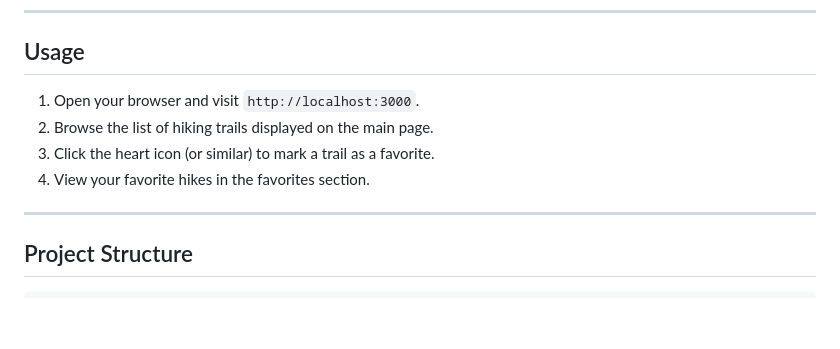
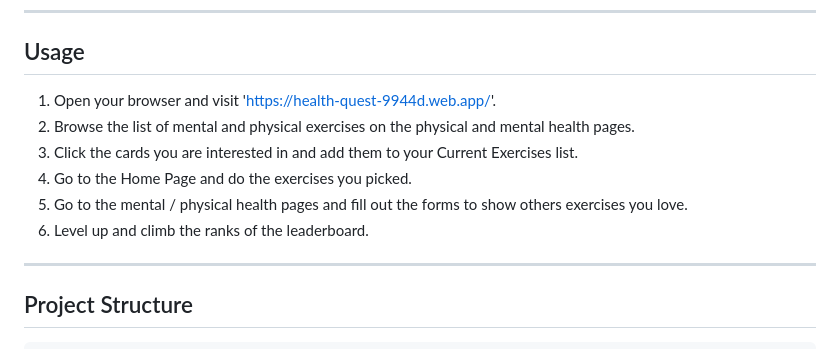
Before and after one commit to NathanH-WasTaken/1800_202530_DTC11, a Markdown page: README.md, the part around the change. Rendered like a GitHub page; blank space fills up the shorter version.

Commit message:
populate 'usage' section of README

```diff
--- a/README.md
+++ b/README.md
@@ -33,10 +33,12 @@ Example:
 
 ## Usage
 
-1. Open your browser and visit `http://localhost:3000`.
-2. Browse the list of hiking trails displayed on the main page.
-3. Click the heart icon (or similar) to mark a trail as a favorite.
-4. View your favorite hikes in the favorites section.
+1. Open your browser and visit 'https://health-quest-9944d.web.app/'.
+2. Browse the list of mental and physical exercises on the physical and mental health pages.
+3. Click the cards you are interested in and add them to your Current Exercises list.
+4. Go to the Home Page and do the exercises you picked.
+5. Go to the mental / physical health pages and fill out the forms to show others exercises you love.
+6. Level up and climb the ranks of the leaderboard.
 
 ---
 
```
